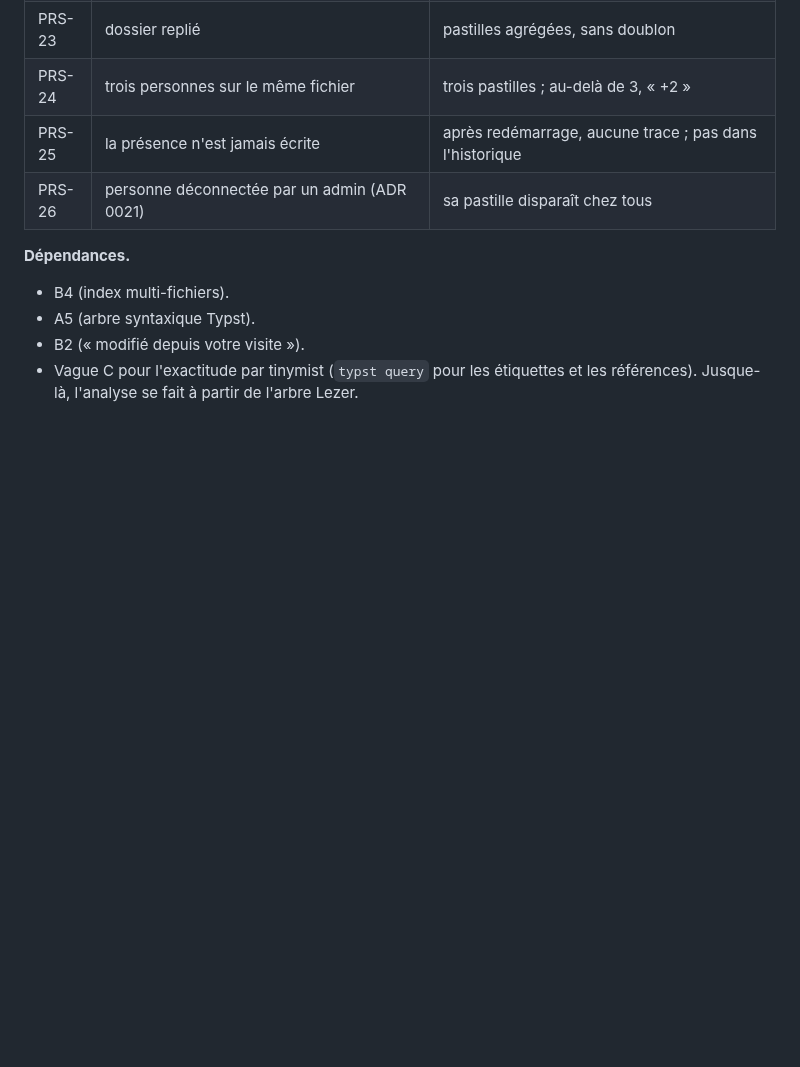
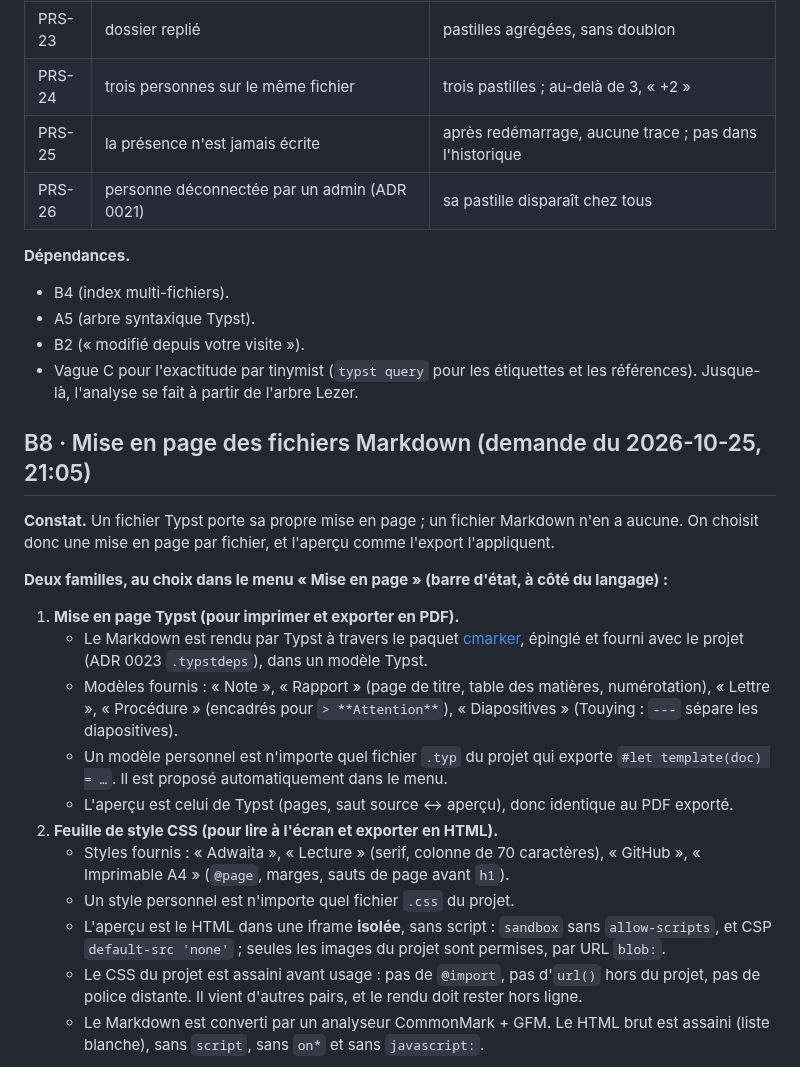
Before and after one commit to oioio-space/inkwell, a Markdown page: docs/plans/2026-10-25-t11-interface.md, the part around one of its changes. Drawn GitHub-style; blank space fills up the shorter version.

```diff
--- a/docs/plans/2026-10-25-t11-interface.md
+++ b/docs/plans/2026-10-25-t11-interface.md
@@ -774,3 +774,30 @@ administrateur (par défaut) · librement ».
 - B2 (« modifié depuis votre visite »).
 - Vague C pour l'exactitude par tinymist (`typst query` pour les étiquettes et les références).
   Jusque-là, l'analyse se fait à partir de l'arbre Lezer.
+
+## B8 · Mise en page des fichiers Markdown (demande du 2026-10-25, 21:05)
+
+**Constat.** Un fichier Typst porte sa propre mise en page ; un fichier Markdown n'en a aucune. On
+choisit donc une mise en page par fichier, et l'aperçu comme l'export l'appliquent.
+
+**Deux familles, au choix dans le menu « Mise en page » (barre d'état, à côté du langage) :**
+1. **Mise en page Typst (pour imprimer et exporter en PDF).**
+   - Le Markdown est rendu par Typst à travers le paquet [cmarker](https://typst.app/universe/package/cmarker),
+     épinglé et fourni avec le projet (ADR 0023 `.typstdeps`), dans un modèle Typst.
+   - Modèles fournis : « Note », « Rapport » (page de titre, table des matières, numérotation),
+     « Lettre », « Procédure » (encadrés pour `> **Attention**`), « Diapositives » (Touying : `---`
+     sépare les diapositives).
+   - Un modèle personnel est n'importe quel fichier `.typ` du projet qui exporte
+     `#let template(doc) = …`. Il est proposé automatiquement dans le menu.
+   - L'aperçu est celui de Typst (pages, saut source ↔ aperçu), donc identique au PDF exporté.
+2. **Feuille de style CSS (pour lire à l'écran et exporter en HTML).**
+   - Styles fournis : « Adwaita », « Lecture » (serif, colonne de 70 caractères), « GitHub »,
+     « Imprimable A4 » (`@page`, marges, sauts de page avant `h1`).
+   - Un style personnel est n'importe quel fichier `.css` du projet.
+   - L'aperçu est le HTML dans une iframe **isolée**, sans script : `sandbox` sans `allow-scripts`,
+     et CSP `default-src 'none'` ; seules les images du projet sont permises, par URL `blob:`.
+   - Le CSS du projet est assaini avant usage : pas de `@import`, pas d'`url()` hors du projet, pas
+     de police distante. Il vient d'autres pairs, et le rendu doit rester hors ligne.
+   - Le Markdown est converti par un analyseur CommonMark + GFM. Le HTML brut est assaini (liste
+     blanche), sans `script`, sans `on*` et sans `javascript:`.
+
```
Also changed, not shown: other parts of docs/plans/2026-10-25-t11-interface.md (+37 -0 lines).
